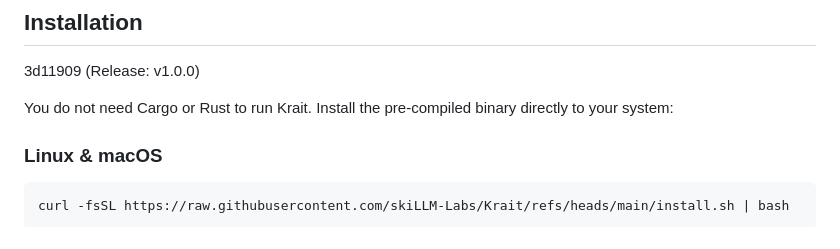
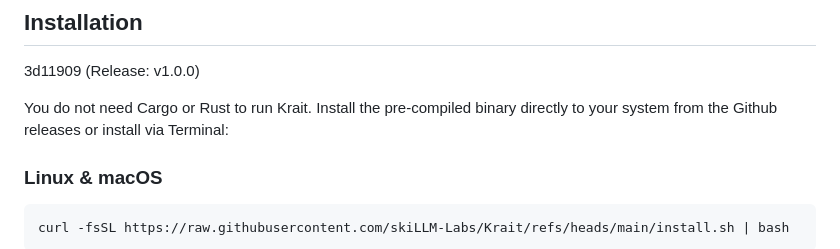
Before and after one commit to skiLLM-Labs/Krait, a Markdown page: README.md, the part around the change. Drawn GitHub-style.

````diff
--- a/README.md
+++ b/README.md
@@ -40,7 +40,7 @@ Krait links directly to your native system toolchain with optimal compile-time p
 
 3d11909 (Release: v1.0.0)
 
-You do not need Cargo or Rust to run Krait. Install the pre-compiled binary directly to your system:
+You do not need Cargo or Rust to run Krait. Install the pre-compiled binary directly to your system from the Github releases or install via Terminal:
 
 ### Linux & macOS
 ```bash
````
